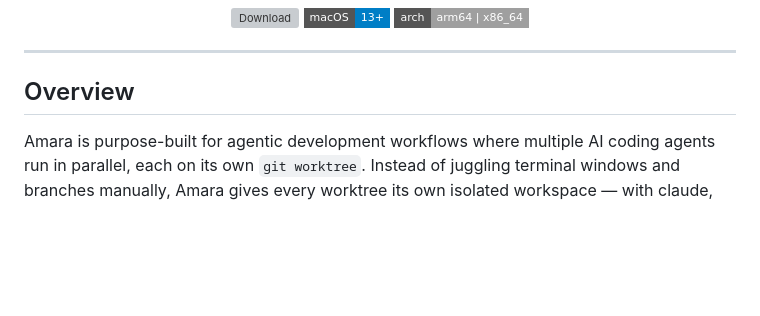
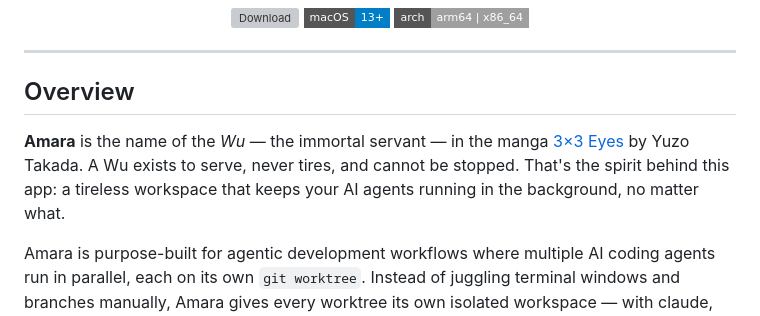
Before and after one commit to mojokb/amara, a Markdown page: README.md, the part around the change. Rendered like a GitHub page; badges without logos; blank space fills up the shorter version; grey boxes are pictures that could not be loaded.

Commit message:
docs: add 3×3 Eyes Wu/Amara origin story to README overview
Co-Authored-By: Claude Sonnet 4.6 <noreply@anthropic.com>

```diff
--- a/README.md
+++ b/README.md
@@ -17,6 +17,8 @@
 ---
 
 ## Overview
+
+**Amara** is the name of the *Wu* — the immortal servant — in the manga [3×3 Eyes](https://en.wikipedia.org/wiki/3%C3%973_Eyes) by Yuzo Takada. A Wu exists to serve, never tires, and cannot be stopped. That's the spirit behind this app: a tireless workspace that keeps your AI agents running in the background, no matter what.
 
 Amara is purpose-built for agentic development workflows where multiple AI coding agents run in parallel, each on its own `git worktree`. Instead of juggling terminal windows and branches manually, Amara gives every worktree its own isolated workspace — with claude, codex, and a shell always running in the background.
 
```
